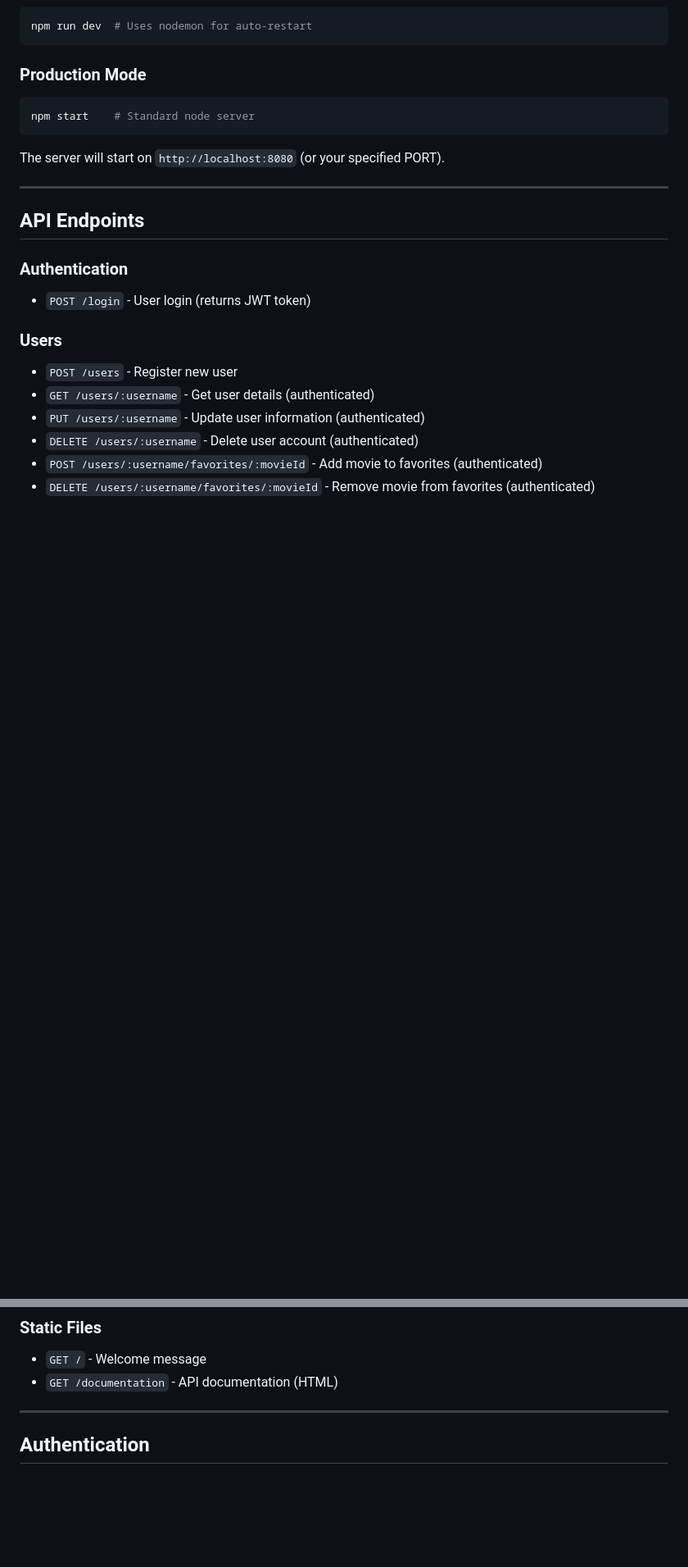
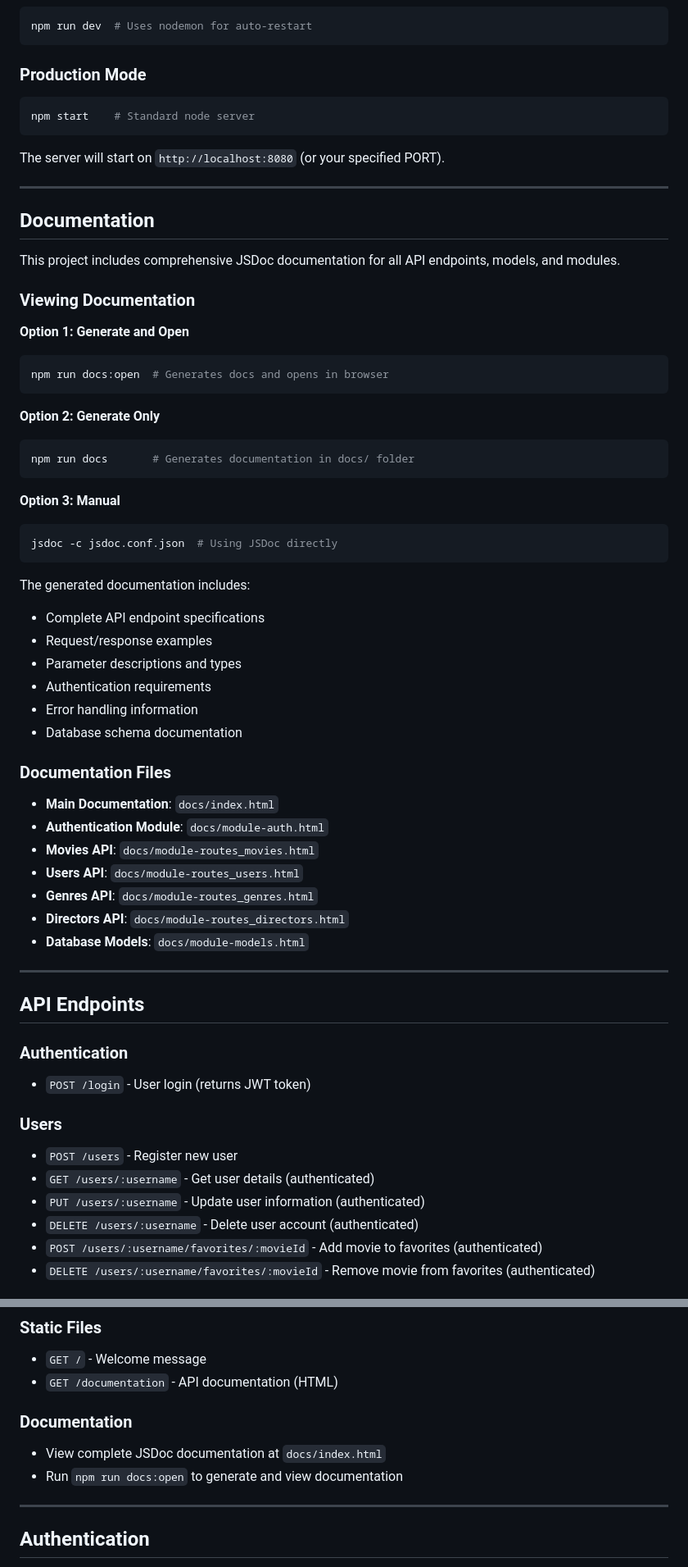
Before and after one commit to CreativeMarkus/movie_api, a Markdown page: README.md, 2 parts joined by grey strips. Shown at 82% size. GitHub-like rendering; blank space fills up the shorter version.

````diff
--- a/README.md
+++ b/README.md
@@ -108,6 +108,46 @@ The server will start on `http://localhost:8080` (or your specified PORT).
 
 ---
 
+## Documentation
+
+This project includes comprehensive JSDoc documentation for all API endpoints, models, and modules.
+
+### Viewing Documentation
+
+**Option 1: Generate and Open**
+```bash
+npm run docs:open  # Generates docs and opens in browser
+```
+
+**Option 2: Generate Only**
+```bash
+npm run docs       # Generates documentation in docs/ folder
+```
+
+**Option 3: Manual**
+```bash
+jsdoc -c jsdoc.conf.json  # Using JSDoc directly
+```
+
+The generated documentation includes:
+- Complete API endpoint specifications
+- Request/response examples
+- Parameter descriptions and types
+- Authentication requirements
+- Error handling information
+- Database schema documentation
+
+### Documentation Files
+- **Main Documentation**: `docs/index.html`
+- **Authentication Module**: `docs/module-auth.html`
+- **Movies API**: `docs/module-routes_movies.html`
+- **Users API**: `docs/module-routes_users.html`
+- **Genres API**: `docs/module-routes_genres.html`
+- **Directors API**: `docs/module-routes_directors.html`
+- **Database Models**: `docs/module-models.html`
+
+---
+
 ## API Endpoints
 
 ### Authentication
@@ -150,6 +190,10 @@ The server will start on `http://localhost:8080` (or your specified PORT).
 - `GET /` - Welcome message
 - `GET /documentation` - API documentation (HTML)
 
+### Documentation
+- View complete JSDoc documentation at `docs/index.html`
+- Run `npm run docs:open` to generate and view documentation
+
 ---
 
 ## Authentication
````
Also changed, not shown: other parts of README.md (+12 -1 lines).
